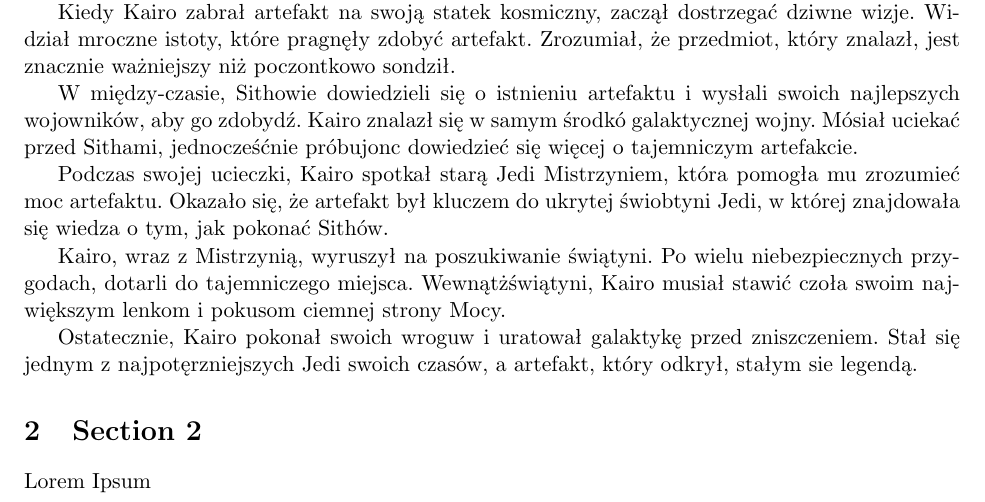
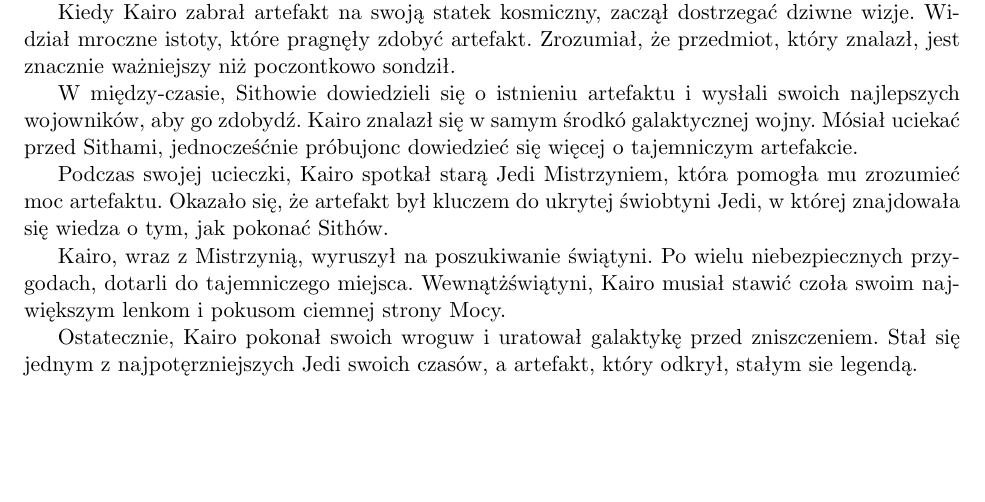
Before and after one commit to miczarnecki/devops-02, a LaTeX document (docs.tex): part of page 2 of 2, cut so that both start at the same text, the shorter picture padded with empty space. Compiled offline with pdfLaTeX.

Commit message:
usunięcie

```diff
--- a/docs.tex
+++ b/docs.tex
@@ -64,10 +64,6 @@
 Stał się jednym z najpotęrzniejszych Jedi swoich czasów,
 a artefakt, który odkrył, stałym sie legendą.
 
-
-\section{Section 2}
-Lorem Ipsum \\
-
 %--/Paper--
 
 \end{document}
```
